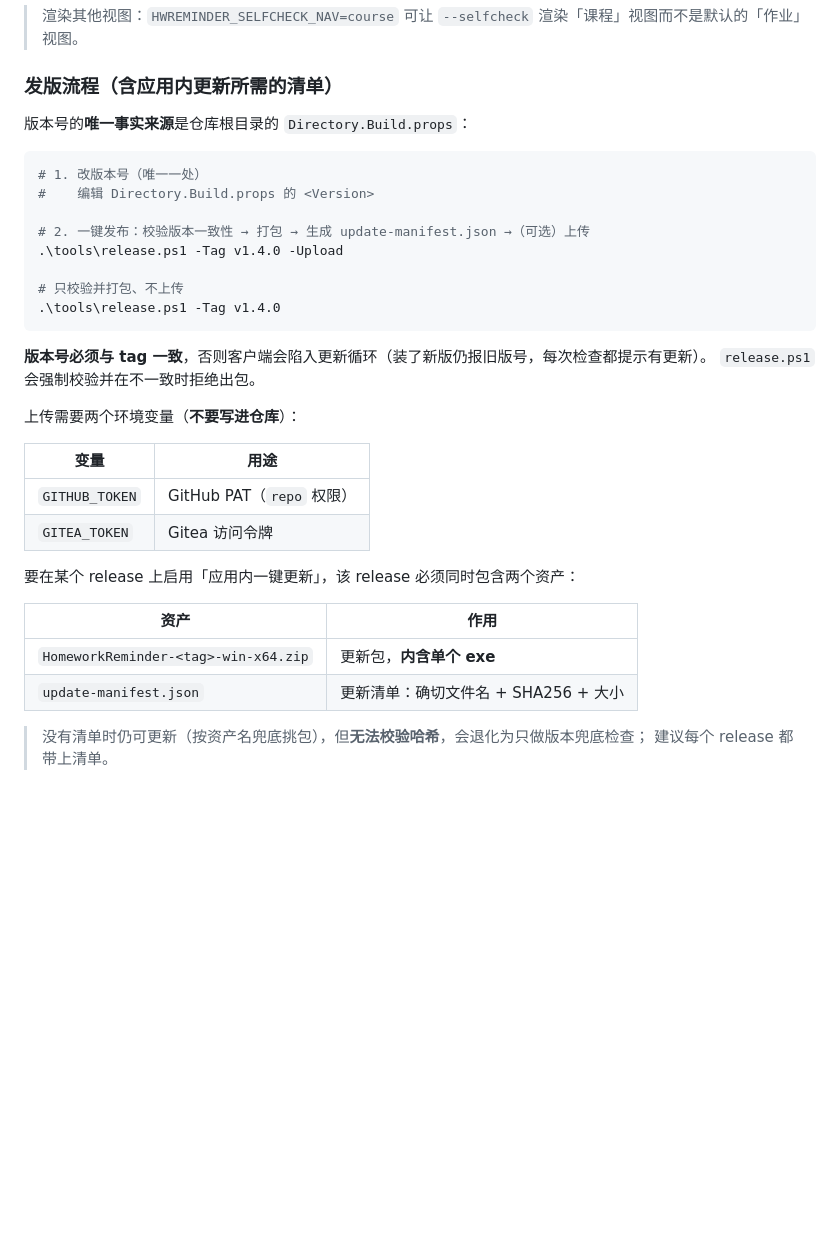
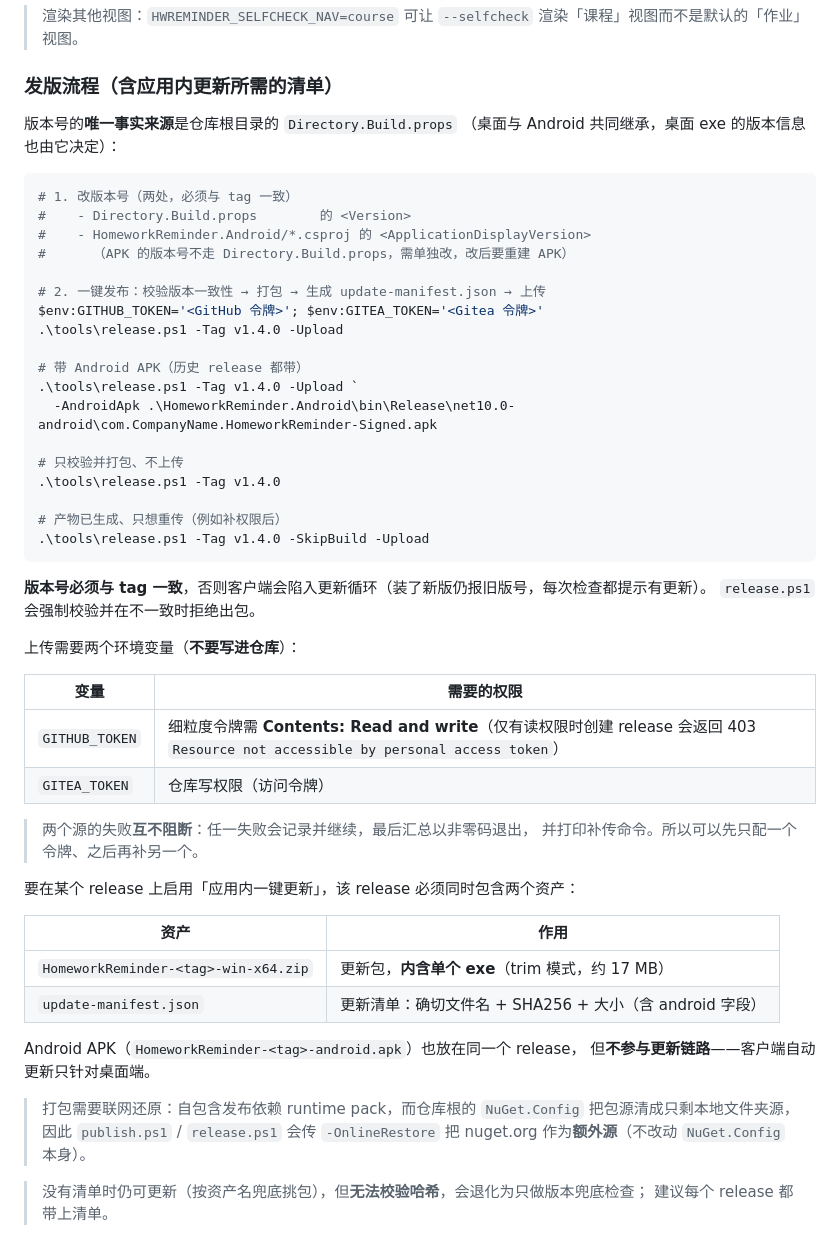
Before and after one commit to linpigeon/ChangjiangYu_HomeworkReminder, a Markdown page: README.md, the part around the change. GitHub-like rendering; blank space fills up the shorter version.

Commit message:
README：修正发版流程说明（据 v1.3.2 实际发版）
- 版本号有**两处**：Directory.Build.props 与 Android 的 ApplicationDisplayVersion
  （后者不走前者，需单独改、改后要重建 APK）。原先只写了「唯一一处」，不准确。
- GitHub 令牌的权限要求写明：细粒度令牌需 Contents: Read and write，
  否则创建 release 返回 403 Resource not accessible by personal access token。
- 补 -AndroidApk 用法、-SkipBuild 重传用法，以及「两个源失败互不阻断」的说明。
- 说明打包需要 -OnlineRestore（仓库 NuGet.Config 只剩本地源，自包含发布缺 runtime pack）。

````diff
--- a/README.md
+++ b/README.md
@@ -151,17 +151,28 @@
 
 ### 发版流程（含应用内更新所需的清单）
 
-版本号的**唯一事实来源**是仓库根目录的 `Directory.Build.props`：
+版本号的**唯一事实来源**是仓库根目录的 `Directory.Build.props`
+（桌面与 Android 共同继承，桌面 exe 的版本信息也由它决定）：
 
 ```powershell
-# 1. 改版本号（唯一一处）
-#    编辑 Directory.Build.props 的 <Version>
+# 1. 改版本号（两处，必须与 tag 一致）
+#    - Directory.Build.props        的 <Version>
+#    - HomeworkReminder.Android/*.csproj 的 <ApplicationDisplayVersion>
+#      （APK 的版本号不走 Directory.Build.props，需单独改，改后要重建 APK）
 
-# 2. 一键发布：校验版本一致性 → 打包 → 生成 update-manifest.json →（可选）上传
+# 2. 一键发布：校验版本一致性 → 打包 → 生成 update-manifest.json → 上传
+$env:GITHUB_TOKEN='<GitHub 令牌>'; $env:GITEA_TOKEN='<Gitea 令牌>'
 .\tools\release.ps1 -Tag v1.4.0 -Upload
+
+# 带 Android APK（历史 release 都带）
+.\tools\release.ps1 -Tag v1.4.0 -Upload `
+  -AndroidApk .\HomeworkReminder.Android\bin\Release\net10.0-android\com.CompanyName.HomeworkReminder-Signed.apk
 
 # 只校验并打包、不上传
 .\tools\release.ps1 -Tag v1.4.0
+
+# 产物已生成、只想重传（例如补权限后）
+.\tools\release.ps1 -Tag v1.4.0 -SkipBuild -Upload
 ```
 
 **版本号必须与 tag 一致**，否则客户端会陷入更新循环（装了新版仍报旧版号，每次检查都提示有更新）。
@@ -169,17 +180,27 @@
 
 上传需要两个环境变量（**不要写进仓库**）：
 
-| 变量 | 用途 |
+| 变量 | 需要的权限 |
 |---|---|
-| `GITHUB_TOKEN` | GitHub PAT（`repo` 权限） |
-| `GITEA_TOKEN` | Gitea 访问令牌 |
+| `GITHUB_TOKEN` | 细粒度令牌需 **Contents: Read and write**（仅有读权限时创建 release 会返回 403 `Resource not accessible by personal access token`） |
+| `GITEA_TOKEN` | 仓库写权限（访问令牌） |
+
+> 两个源的失败**互不阻断**：任一失败会记录并继续，最后汇总以非零码退出，
+> 并打印补传命令。所以可以先只配一个令牌、之后再补另一个。
 
 要在某个 release 上启用「应用内一键更新」，该 release 必须同时包含两个资产：
 
 | 资产 | 作用 |
 |---|---|
-| `HomeworkReminder-<tag>-win-x64.zip` | 更新包，**内含单个 exe** |
-| `update-manifest.json` | 更新清单：确切文件名 + SHA256 + 大小 |
+| `HomeworkReminder-<tag>-win-x64.zip` | 更新包，**内含单个 exe**（trim 模式，约 17 MB） |
+| `update-manifest.json` | 更新清单：确切文件名 + SHA256 + 大小（含 android 字段） |
+
+Android APK（`HomeworkReminder-<tag>-android.apk`）也放在同一个 release，
+但**不参与更新链路**——客户端自动更新只针对桌面端。
+
+> 打包需要联网还原：自包含发布依赖 runtime pack，而仓库根的 `NuGet.Config`
+> 把包源清成只剩本地文件夹源，因此 `publish.ps1` / `release.ps1` 会传 `-OnlineRestore`
+> 把 nuget.org 作为**额外源**（不改动 `NuGet.Config` 本身）。
 
 > 没有清单时仍可更新（按资产名兜底挑包），但**无法校验哈希**，会退化为只做版本兜底检查；
 > 建议每个 release 都带上清单。
````
